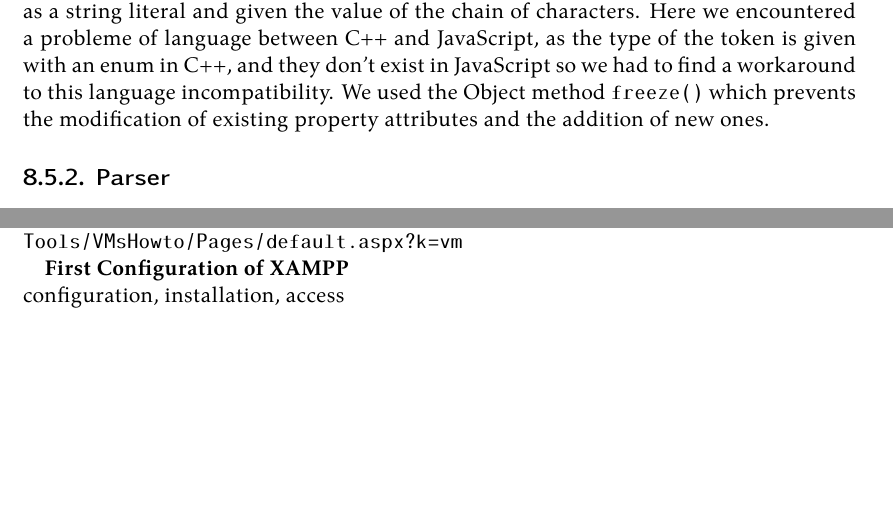
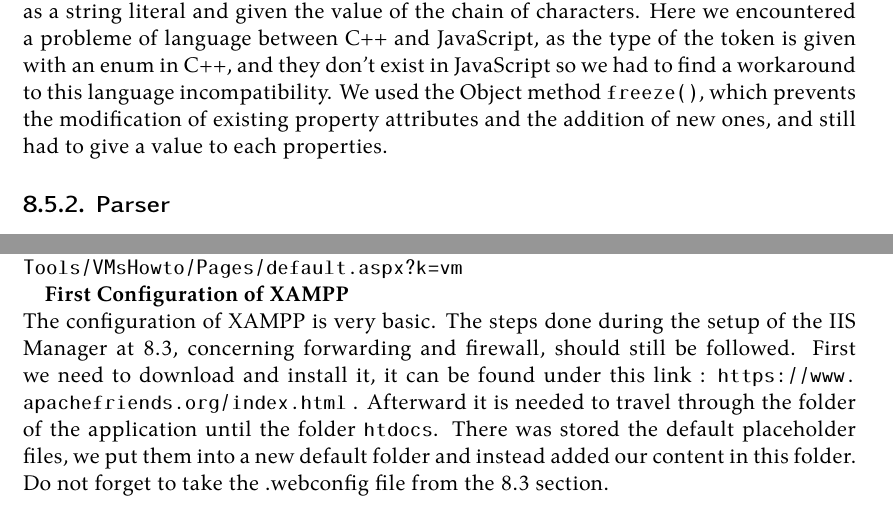
Before and after one commit to Quentinflueckiger/Thymio-web-simulation, a LaTeX book (Documentation/flucq1_Documentation.tex): two parts of pages 31 and 63 of 67, joined at a grey line, cut so that both start at the same text, the shorter picture padded with empty space. Compiled offline with XeLaTeX.

Commit message:
Documentation updated

```diff
--- a/Documentation/flucq1_Documentation.tex
+++ b/Documentation/flucq1_Documentation.tex
@@ -414,7 +414,8 @@ the code for this regex.
 \end{lstlisting}
 We have to be wary of one point when using this method, and it is that if the \texttt{ch} parameter is not a string, then it will throw an error. Coming back to the switch we first test if the chain of character is a number by combining regex and looking for multiple characters.
 If it is not the case we check wether or not its value is the same as one of the given keywords, such as \texttt{when} or \texttt{const}. And if none of the keywords match it is labeled as a string literal and given the value of the chain of characters. Here we encountered a probleme
-of language between C++ and JavaScript, as the type of the token is given with an enum in C++, and they don't exist in JavaScript so we had to find a workaround to this language incompatibility. We used the Object method \texttt{freeze()} which prevents the modification of existing property attributes and the addition of new ones.
+of language between C++ and JavaScript, as the type of the token is given with an enum in C++, and they don't exist in JavaScript so we had to find a workaround to this language incompatibility. We used the Object method \texttt{freeze()}, which prevents the modification of existing property attributes and the addition of new ones,
+and still had to give a value to each properties.
 
 \subsection{Parser}
 
@@ -801,7 +802,8 @@ See link bellow for more information and links. (It requires to be inside the bf
 \url{https://intranet.bfh.ch/TI/fr/Studium/Bachelor/Informatik/Tools/VMsHowto/Pages/default.aspx?k=vm}
 
 \textbf{First Configuration of XAMPP}\\
-configuration, installation, access
+The configuration of XAMPP is very basic. The steps done during the setup of the IIS Manager at \ref{webserver}, concerning forwarding and firewall, should still be followed. First we need to download and install it, it can be found under this link : \url{https://www.apachefriends.org/index.html} . Afterward it is needed to travel through the folder of the application until the folder
+\texttt{htdocs}. There was stored the default placeholder files, we put them into a new default folder and instead added our content in this folder. Do not forget to take the .webconfig file from the \ref{webserver} section.
 
 \chapter{Meetings}
 \begin{tabular}{ | m{3cm} | m{10cm} | }
```
Also changed, not shown: Documentation/flucq1_Documentation.tex (2 more changed lines), 1 other file.
